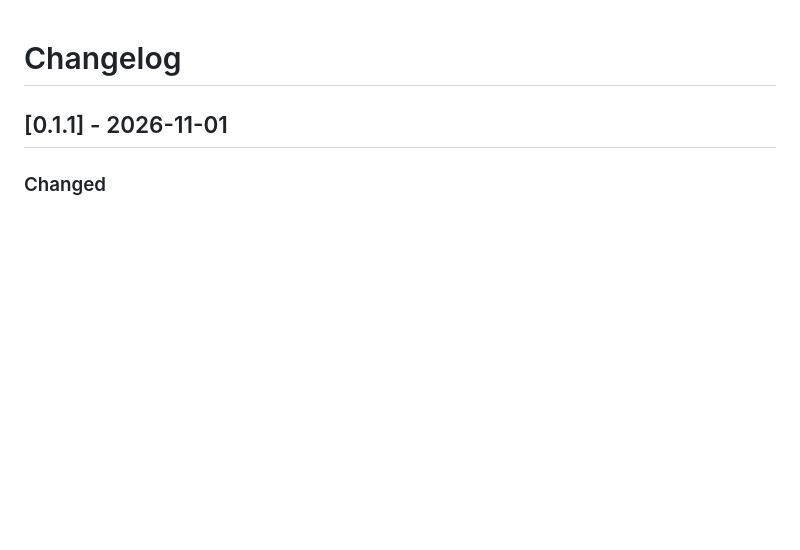
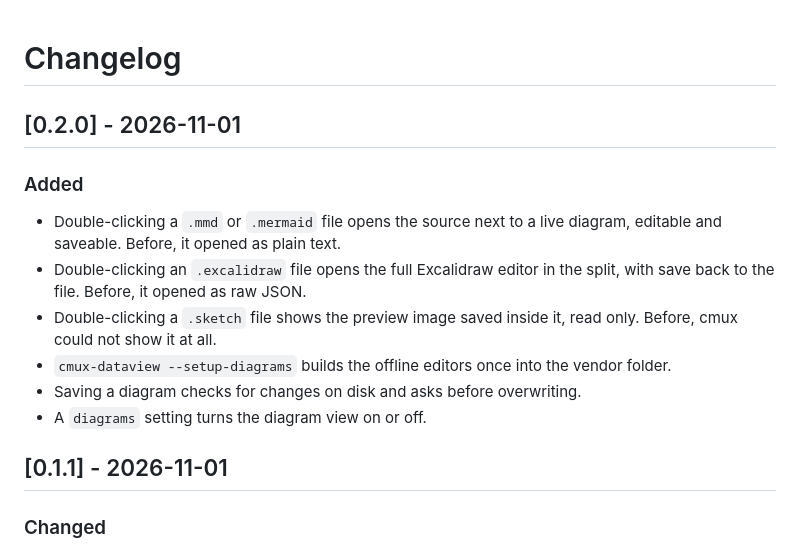
Before and after one commit to mjmirza/cmux-dataview, a Markdown page: CHANGELOG.md, the part around the change. Rendered like a GitHub page; blank space fills up the shorter version.

```diff
--- a/CHANGELOG.md
+++ b/CHANGELOG.md
@@ -1,4 +1,14 @@
 # Changelog
+
+## [0.2.0] - 2026-11-01
+
+### Added
+- Double-clicking a `.mmd` or `.mermaid` file opens the source next to a live diagram, editable and saveable. Before, it opened as plain text.
+- Double-clicking an `.excalidraw` file opens the full Excalidraw editor in the split, with save back to the file. Before, it opened as raw JSON.
+- Double-clicking a `.sketch` file shows the preview image saved inside it, read only. Before, cmux could not show it at all.
+- `cmux-dataview --setup-diagrams` builds the offline editors once into the vendor folder.
+- Saving a diagram checks for changes on disk and asks before overwriting.
+- A `diagrams` setting turns the diagram view on or off.
 
 ## [0.1.1] - 2026-11-01
 
```
Also changed, not shown: README.md (+31 -0 lines), docs/SETTINGS.md (+1 -0 lines), docs/images/12-mermaid.png (added), docs/images/13-excalidraw.png (added), 8 other files.
